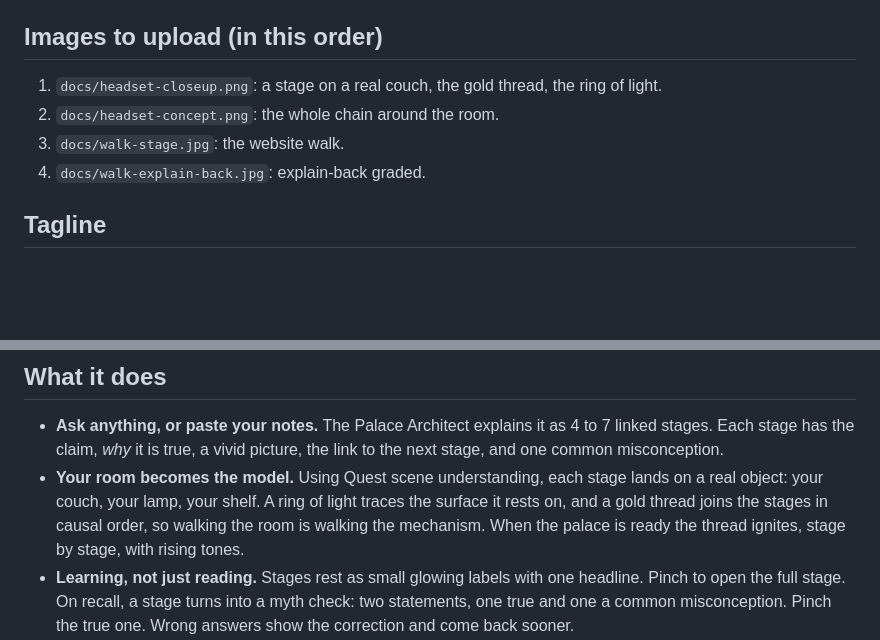
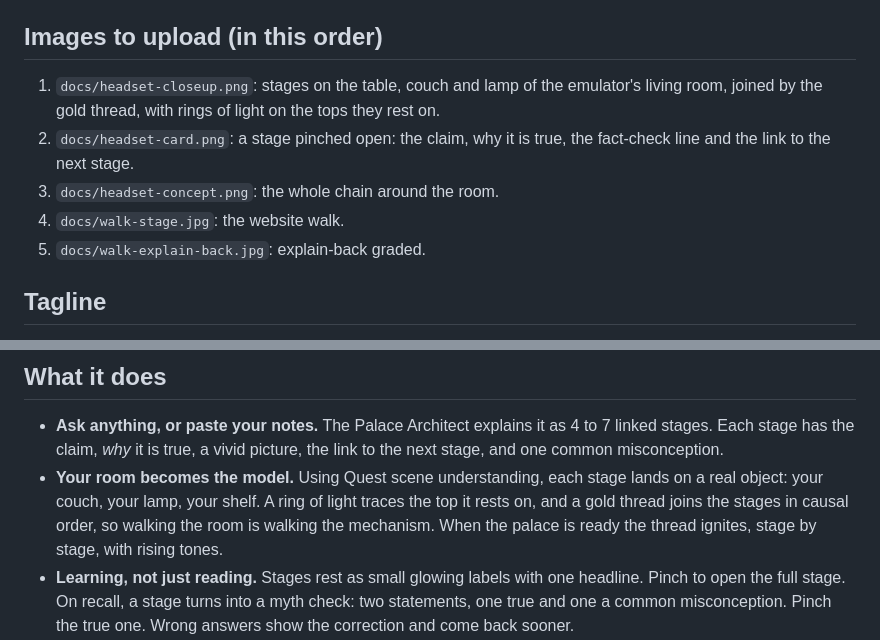
Before and after one commit to apexxx01/loci, a Markdown page: docs/DEVPOST.md, 2 parts joined by grey strips. Drawn GitHub-style; blank space fills up the shorter version.

Commit message:
New lead shots; guide arrow stays away while a stage is in view; long next-stage links wrap on the card

```diff
--- a/docs/DEVPOST.md
+++ b/docs/DEVPOST.md
@@ -4,10 +4,11 @@
 
 ## Images to upload (in this order)
 
-1. `docs/headset-closeup.png`: a stage on a real couch, the gold thread, the ring of light.
-2. `docs/headset-concept.png`: the whole chain around the room.
-3. `docs/walk-stage.jpg`: the website walk.
-4. `docs/walk-explain-back.jpg`: explain-back graded.
+1. `docs/headset-closeup.png`: stages on the table, couch and lamp of the emulator's living room, joined by the gold thread, with rings of light on the tops they rest on.
+2. `docs/headset-card.png`: a stage pinched open: the claim, why it is true, the fact-check line and the link to the next stage.
+3. `docs/headset-concept.png`: the whole chain around the room.
+4. `docs/walk-stage.jpg`: the website walk.
+5. `docs/walk-explain-back.jpg`: explain-back graded.
 
 ## Tagline
 
@@ -22,7 +23,7 @@ We also wanted to go past memorising lists. Most of what people need to learn is
 ## What it does
 
 - **Ask anything, or paste your notes.** The Palace Architect explains it as 4 to 7 linked stages. Each stage has the claim, *why* it is true, a vivid picture, the link to the next stage, and one common misconception.
-- **Your room becomes the model.** Using Quest scene understanding, each stage lands on a real object: your couch, your lamp, your shelf. A ring of light traces the surface it rests on, and a gold thread joins the stages in causal order, so walking the room is walking the mechanism. When the palace is ready the thread ignites, stage by stage, with rising tones.
+- **Your room becomes the model.** Using Quest scene understanding, each stage lands on a real object: your couch, your lamp, your shelf. A ring of light traces the top it rests on, and a gold thread joins the stages in causal order, so walking the room is walking the mechanism. When the palace is ready the thread ignites, stage by stage, with rising tones.
 - **Learning, not just reading.** Stages rest as small glowing labels with one headline. Pinch to open the full stage. On recall, a stage turns into a myth check: two statements, one true and one a common misconception. Pinch the true one. Wrong answers show the correction and come back sooner.
 - **Rebuild the chain.** The thread goes dark and the numbers hide; pinch the stages in the order things happen and relight it link by link.
 - **It checks its own work.** A second pass fact-checks every generated stage; anything doubtful says what to verify. In our eval it passed all 6 shipped concepts clean and caught 6 of 6 planted errors on the right stage.
```
Also changed, not shown: README.md (+1 -1 lines), docs/headset-card.png (added), docs/headset-closeup.png, 2 other files.
